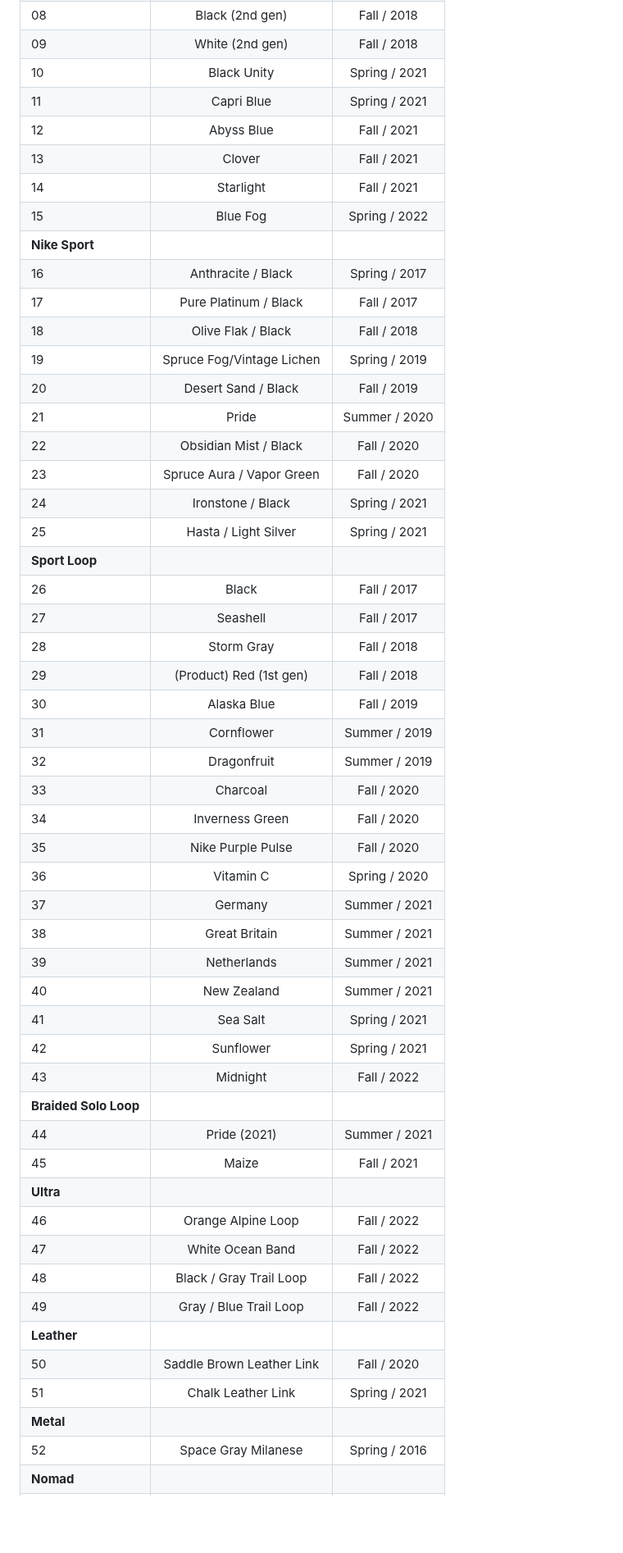
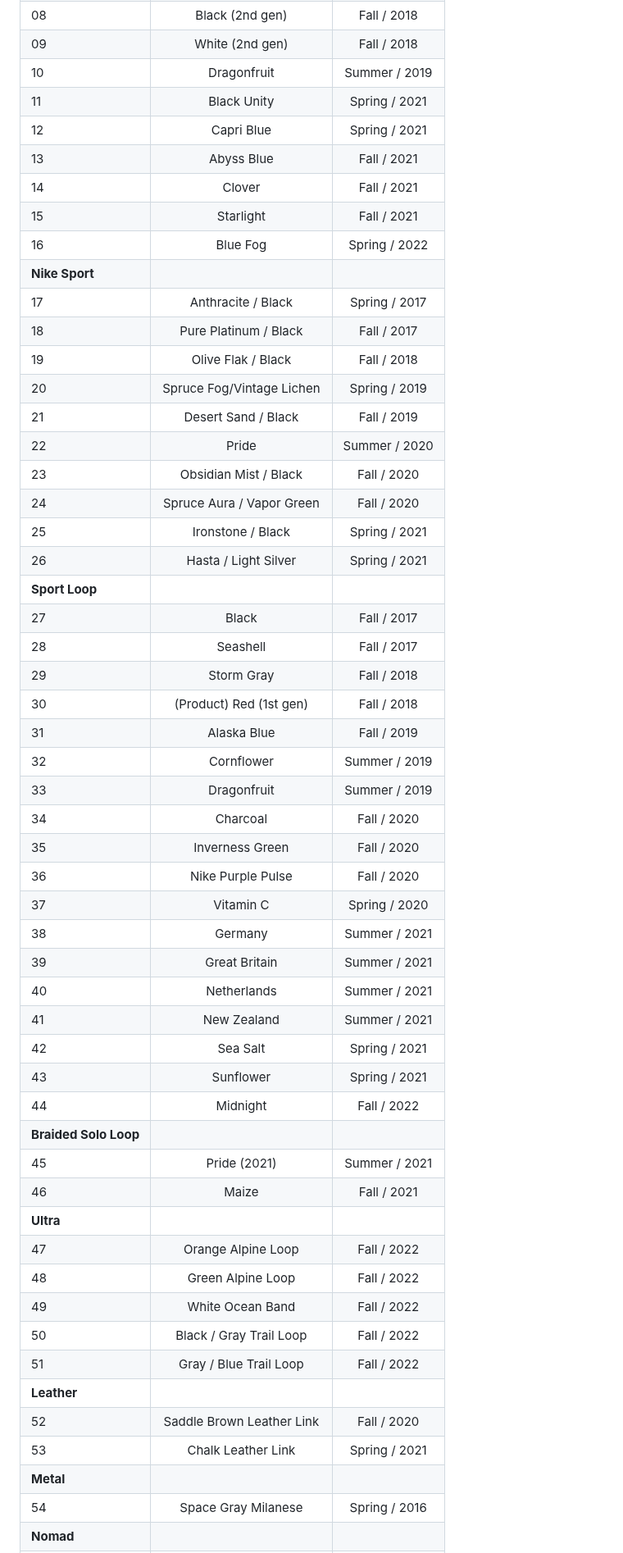
Before and after one commit to nahumck/nahumck.me, a Markdown page: pages/watch-bands.md, the part around one of its changes. Shown at 82% size. Rendered like a GitHub page; blank space fills up the shorter version.

Commit message:
Update watch-bands.md
Updated with my latest bands as of May 2023.

```diff
--- a/pages/watch-bands.md
+++ b/pages/watch-bands.md
@@ -18,53 +18,55 @@ Here is a table of the current watch bands I own:
 | 07                    | Lavender Gray             |   Fall / 2018 |
 | 08                    | Black (2nd gen)           |   Fall / 2018 |
 | 09                    | White (2nd gen)           |   Fall / 2018 |
-| 10                    | Black Unity               | Spring / 2021 |
-| 11                    | Capri Blue                | Spring / 2021 |
-| 12                    | Abyss Blue                |   Fall / 2021 |
-| 13                    | Clover                    |   Fall / 2021 |
-| 14                    | Starlight                 |   Fall / 2021 |
-| 15                    | Blue Fog                  | Spring / 2022 |
+| 10                    | Dragonfruit               | Summer / 2019 |
+| 11                    | Black Unity               | Spring / 2021 |
+| 12                    | Capri Blue                | Spring / 2021 |
+| 13                    | Abyss Blue                |   Fall / 2021 |
+| 14                    | Clover                    |   Fall / 2021 |
+| 15                    | Starlight                 |   Fall / 2021 |
+| 16                    | Blue Fog                  | Spring / 2022 |
 | **Nike Sport**        |||
-| 16                    | Anthracite / Black        | Spring / 2017 |
-| 17                    | Pure Platinum / Black     |   Fall / 2017 |
-| 18                    | Olive Flak / Black        |   Fall / 2018 |
-| 19                    | Spruce Fog/Vintage Lichen     | Spring / 2019 |
-| 20                    | Desert Sand / Black       |   Fall / 2019 |
-| 21                    | Pride                     | Summer / 2020 |
-| 22                    | Obsidian Mist / Black     |   Fall / 2020 |
-| 23                    | Spruce Aura / Vapor Green |   Fall / 2020 |
-| 24                    | Ironstone / Black         | Spring / 2021 |
-| 25                    | Hasta / Light Silver      | Spring / 2021 |
+| 17                    | Anthracite / Black        | Spring / 2017 |
+| 18                    | Pure Platinum / Black     |   Fall / 2017 |
+| 19                    | Olive Flak / Black        |   Fall / 2018 |
+| 20                    | Spruce Fog/Vintage Lichen | Spring / 2019 |
+| 21                    | Desert Sand / Black       |   Fall / 2019 |
+| 22                    | Pride                     | Summer / 2020 |
+| 23                    | Obsidian Mist / Black     |   Fall / 2020 |
+| 24                    | Spruce Aura / Vapor Green |   Fall / 2020 |
+| 25                    | Ironstone / Black         | Spring / 2021 |
+| 26                    | Hasta / Light Silver      | Spring / 2021 |
 | **Sport Loop**        |||
-| 26                    | Black                     |   Fall / 2017 |
-| 27                    | Seashell                  |   Fall / 2017 |
-| 28                    | Storm Gray                |   Fall / 2018 |
-| 29                    | (Product) Red (1st gen)   |   Fall / 2018 |
-| 30                    | Alaska Blue               |   Fall / 2019 |
-| 31                    | Cornflower                | Summer / 2019 |
-| 32                    | Dragonfruit               | Summer / 2019 |
-| 33                    | Charcoal                  |   Fall / 2020 |
-| 34                    | Inverness Green           |   Fall / 2020 |
-| 35                    | Nike Purple Pulse         |   Fall / 2020 |
-| 36                    | Vitamin C                 | Spring / 2020 |
-| 37                    | Germany                   | Summer / 2021 |
-| 38                    | Great Britain             | Summer / 2021 |
-| 39                    | Netherlands               | Summer / 2021 |
-| 40                    | New Zealand               | Summer / 2021 |
-| 41                    | Sea Salt                  | Spring / 2021 |
-| 42                    | Sunflower                 | Spring / 2021 |
-| 43                    | Midnight                  |   Fall / 2022 |
+| 27                    | Black                     |   Fall / 2017 |
+| 28                    | Seashell                  |   Fall / 2017 |
+| 29                    | Storm Gray                |   Fall / 2018 |
+| 30                    | (Product) Red (1st gen)   |   Fall / 2018 |
+| 31                    | Alaska Blue               |   Fall / 2019 |
+| 32                    | Cornflower                | Summer / 2019 |
+| 33                    | Dragonfruit               | Summer / 2019 |
+| 34                    | Charcoal                  |   Fall / 2020 |
+| 35                    | Inverness Green           |   Fall / 2020 |
+| 36                    | Nike Purple Pulse         |   Fall / 2020 |
+| 37                    | Vitamin C                 | Spring / 2020 |
+| 38                    | Germany                   | Summer / 2021 |
+| 39                    | Great Britain             | Summer / 2021 |
+| 40                    | Netherlands               | Summer / 2021 |
+| 41                    | New Zealand               | Summer / 2021 |
+| 42                    | Sea Salt                  | Spring / 2021 |
+| 43                    | Sunflower                 | Spring / 2021 |
+| 44                    | Midnight                  |   Fall / 2022 |
 | **Braided Solo Loop** |||
-| 44                    | Pride (2021)              | Summer / 2021 |
-| 45                    | Maize                     |   Fall / 2021 |
+| 45                    | Pride (2021)              | Summer / 2021 |
+| 46                    | Maize                     |   Fall / 2021 |
 | **Ultra**             |||
-| 46                    | Orange Alpine Loop        |   Fall / 2022 |
-| 47                    | White Ocean Band          |   Fall / 2022 |
-| 48                    | Black / Gray Trail Loop   |   Fall / 2022 |
-| 49                    | Gray / Blue Trail Loop    |   Fall / 2022 |
+| 47                    | Orange Alpine Loop        |   Fall / 2022 |
+| 48                    | Green Alpine Loop         |   Fall / 2022 |
+| 49                    | White Ocean Band          |   Fall / 2022 |
+| 50                    | Black / Gray Trail Loop   |   Fall / 2022 |
+| 51                    | Gray / Blue Trail Loop    |   Fall / 2022 |
 | **Leather**           |||
-| 50                    | Saddle Brown Leather Link |   Fall / 2020 |
-| 51                    | Chalk Leather Link        | Spring / 2021 |
+| 52                    | Saddle Brown Leather Link |   Fall / 2020 |
+| 53                    | Chalk Leather Link        | Spring / 2021 |
 | **Metal**             |||
-| 52                    | Space Gray Milanese       | Spring / 2016 |
+| 54                    | Space Gray Milanese       | Spring / 2016 |
 | **Nomad**             |||
```
Also changed, not shown: other parts of pages/watch-bands.md (+3 -3 lines).
